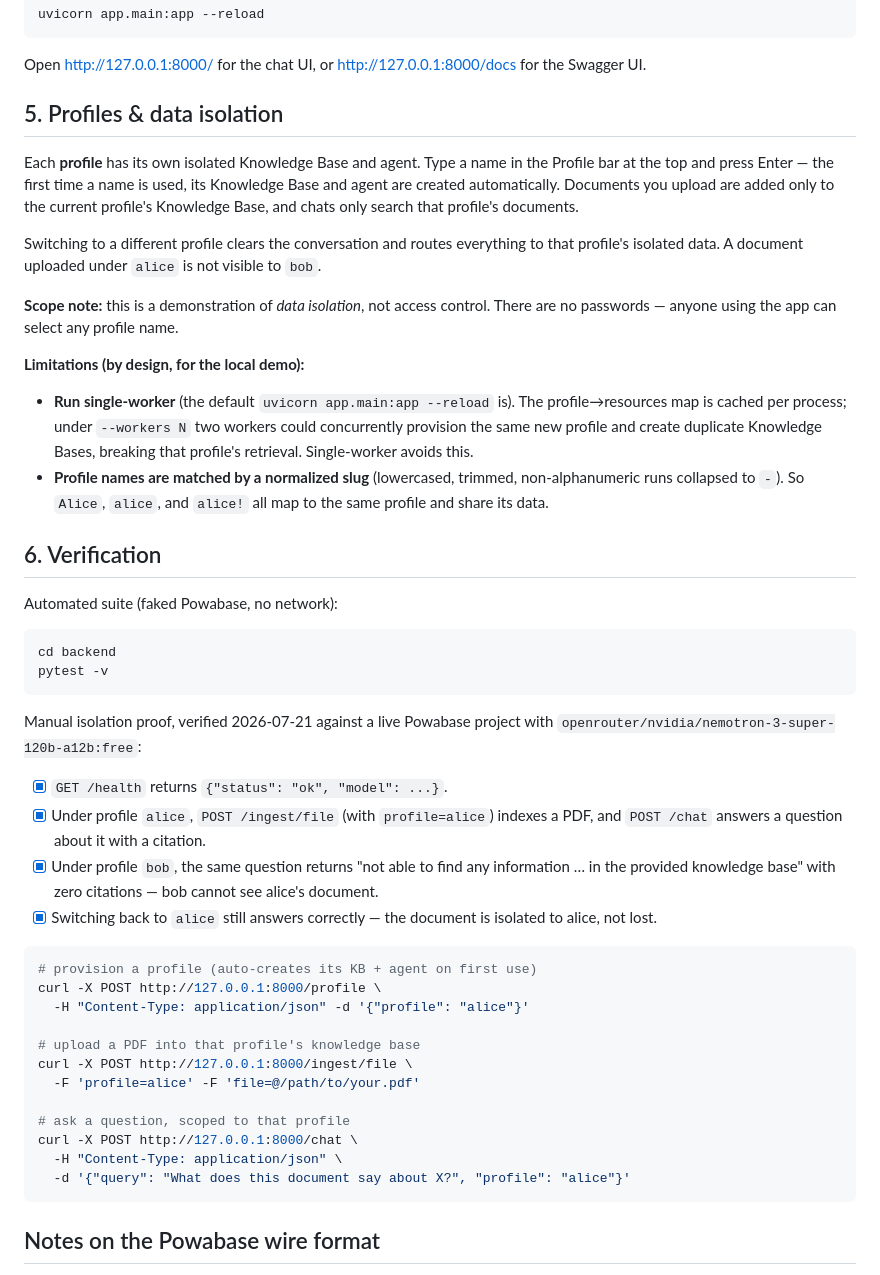
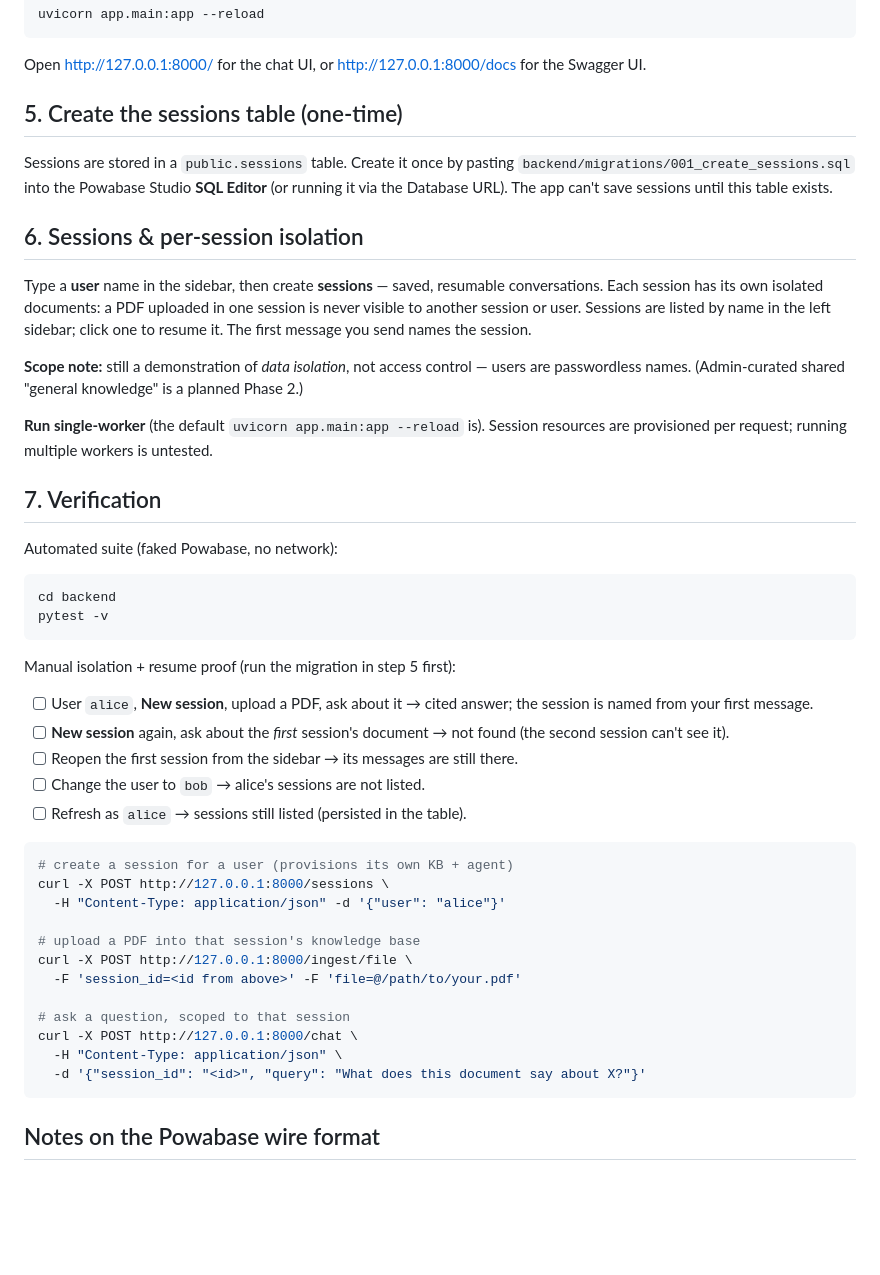
Before and after one commit to zhengoscar50/chatbot, a Markdown page: README.md, the part around the change. Drawn GitHub-style; blank space fills up the shorter version.

Commit message:
docs: document sessions, the migration step, and verification

````diff
--- a/README.md
+++ b/README.md
@@ -53,33 +53,29 @@ uvicorn app.main:app --reload
 Open http://127.0.0.1:8000/ for the chat UI, or http://127.0.0.1:8000/docs
 for the Swagger UI.
 
-## 5. Profiles & data isolation
+## 5. Create the sessions table (one-time)
 
-Each **profile** has its own isolated Knowledge Base and agent. Type a name
-in the Profile bar at the top and press Enter — the first time a name is used,
-its Knowledge Base and agent are created automatically. Documents you upload
-are added only to the current profile's Knowledge Base, and chats only search
-that profile's documents.
+Sessions are stored in a `public.sessions` table. Create it once by pasting
+`backend/migrations/001_create_sessions.sql` into the Powabase Studio **SQL
+Editor** (or running it via the Database URL). The app can't save sessions
+until this table exists.
 
-Switching to a different profile clears the conversation and routes everything
-to that profile's isolated data. A document uploaded under `alice` is not
-visible to `bob`.
+## 6. Sessions & per-session isolation
 
-**Scope note:** this is a demonstration of *data isolation*, not access
-control. There are no passwords — anyone using the app can select any profile
-name.
+Type a **user** name in the sidebar, then create **sessions** — saved,
+resumable conversations. Each session has its own isolated documents: a PDF
+uploaded in one session is never visible to another session or user. Sessions
+are listed by name in the left sidebar; click one to resume it. The first
+message you send names the session.
 
-**Limitations (by design, for the local demo):**
+**Scope note:** still a demonstration of *data isolation*, not access control
+— users are passwordless names. (Admin-curated shared "general knowledge" is
+a planned Phase 2.)
 
-- **Run single-worker** (the default `uvicorn app.main:app --reload` is). The
-  profile→resources map is cached per process; under `--workers N` two workers
-  could concurrently provision the same new profile and create duplicate
-  Knowledge Bases, breaking that profile's retrieval. Single-worker avoids this.
-- **Profile names are matched by a normalized slug** (lowercased, trimmed,
-  non-alphanumeric runs collapsed to `-`). So `Alice`, `alice`, and
-  `alice!` all map to the same profile and share its data.
+**Run single-worker** (the default `uvicorn app.main:app --reload` is). Session
+resources are provisioned per request; running multiple workers is untested.
 
-## 6. Verification
+## 7. Verification
 
 Automated suite (faked Powabase, no network):
 
@@ -88,31 +84,29 @@ cd backend
 pytest -v
 ```
 
-Manual isolation proof, verified 2026-07-21 against a live Powabase project
-with `openrouter/nvidia/nemotron-3-super-120b-a12b:free`:
+Manual isolation + resume proof (run the migration in step 5 first):
 
-- [x] `GET /health` returns `{"status": "ok", "model": ...}`.
-- [x] Under profile `alice`, `POST /ingest/file` (with `profile=alice`) indexes a
-      PDF, and `POST /chat` answers a question about it with a citation.
-- [x] Under profile `bob`, the same question returns "not able to find any
-      information … in the provided knowledge base" with zero citations — bob
-      cannot see alice's document.
-- [x] Switching back to `alice` still answers correctly — the document is
-      isolated to alice, not lost.
+- [ ] User `alice`, **New session**, upload a PDF, ask about it → cited answer;
+      the session is named from your first message.
+- [ ] **New session** again, ask about the *first* session's document → not
+      found (the second session can't see it).
+- [ ] Reopen the first session from the sidebar → its messages are still there.
+- [ ] Change the user to `bob` → alice's sessions are not listed.
+- [ ] Refresh as `alice` → sessions still listed (persisted in the table).
 
 ```bash
-# provision a profile (auto-creates its KB + agent on first use)
-curl -X POST http://127.0.0.1:8000/profile \
-  -H "Content-Type: application/json" -d '{"profile": "alice"}'
+# create a session for a user (provisions its own KB + agent)
+curl -X POST http://127.0.0.1:8000/sessions \
+  -H "Content-Type: application/json" -d '{"user": "alice"}'
 
-# upload a PDF into that profile's knowledge base
+# upload a PDF into that session's knowledge base
 curl -X POST http://127.0.0.1:8000/ingest/file \
-  -F 'profile=alice' -F 'file=@/path/to/your.pdf'
+  -F 'session_id=<id from above>' -F 'file=@/path/to/your.pdf'
 
-# ask a question, scoped to that profile
+# ask a question, scoped to that session
 curl -X POST http://127.0.0.1:8000/chat \
   -H "Content-Type: application/json" \
-  -d '{"query": "What does this document say about X?", "profile": "alice"}'
+  -d '{"session_id": "<id>", "query": "What does this document say about X?"}'
 ```
 
 ## Notes on the Powabase wire format
````
